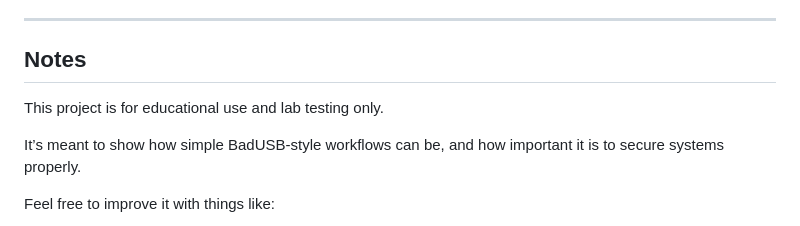
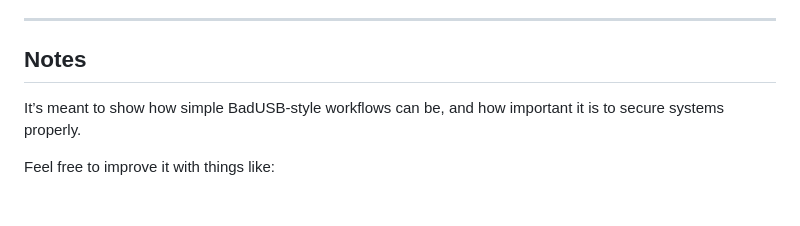
Before and after one commit to Zypher17/wifi-stealer, a Markdown page: README.md, the part around the change. GitHub-like rendering; blank space fills up the shorter version.

```diff
--- a/README.md
+++ b/README.md
@@ -238,9 +238,6 @@ If you cloned the repo, you can also delete the project folder you downloaded.
 ---
 
 ## Notes
-
-This project is for educational use and lab testing only.
-
 It’s meant to show how simple BadUSB-style workflows can be, and how important it is to secure systems properly.
 
 Feel free to improve it with things like:
```
